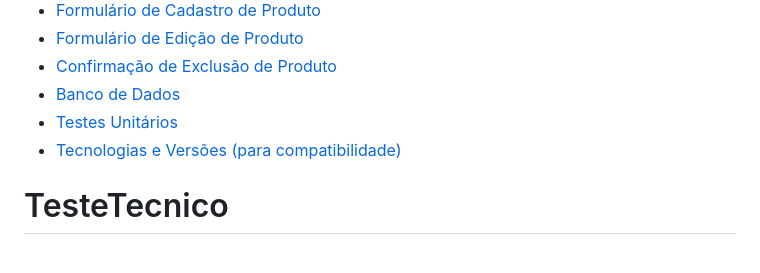
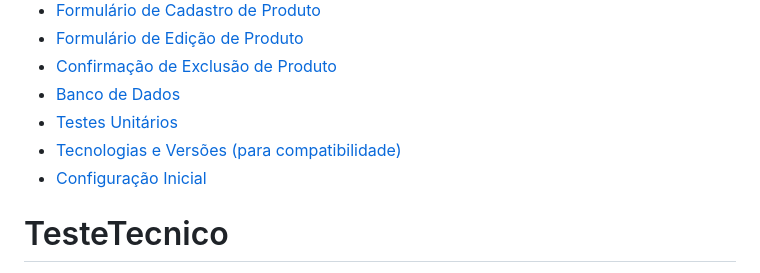
Before and after one commit to Raphael-stefano/TesteTecnico, a Markdown page: README.md, the part around the change. GitHub-like rendering.

```diff
--- a/README.md
+++ b/README.md
@@ -9,6 +9,7 @@
 - [Banco de Dados](#banco-de-dados)
 - [Testes Unitários](#testes-unitários)
 - [Tecnologias e Versões (para compatibilidade)](#tecnologias-e-versoes-para-compatibilidade)
+- [Configuração Inicial](#configuração-inicial)
 
 # TesteTecnico
 
```
